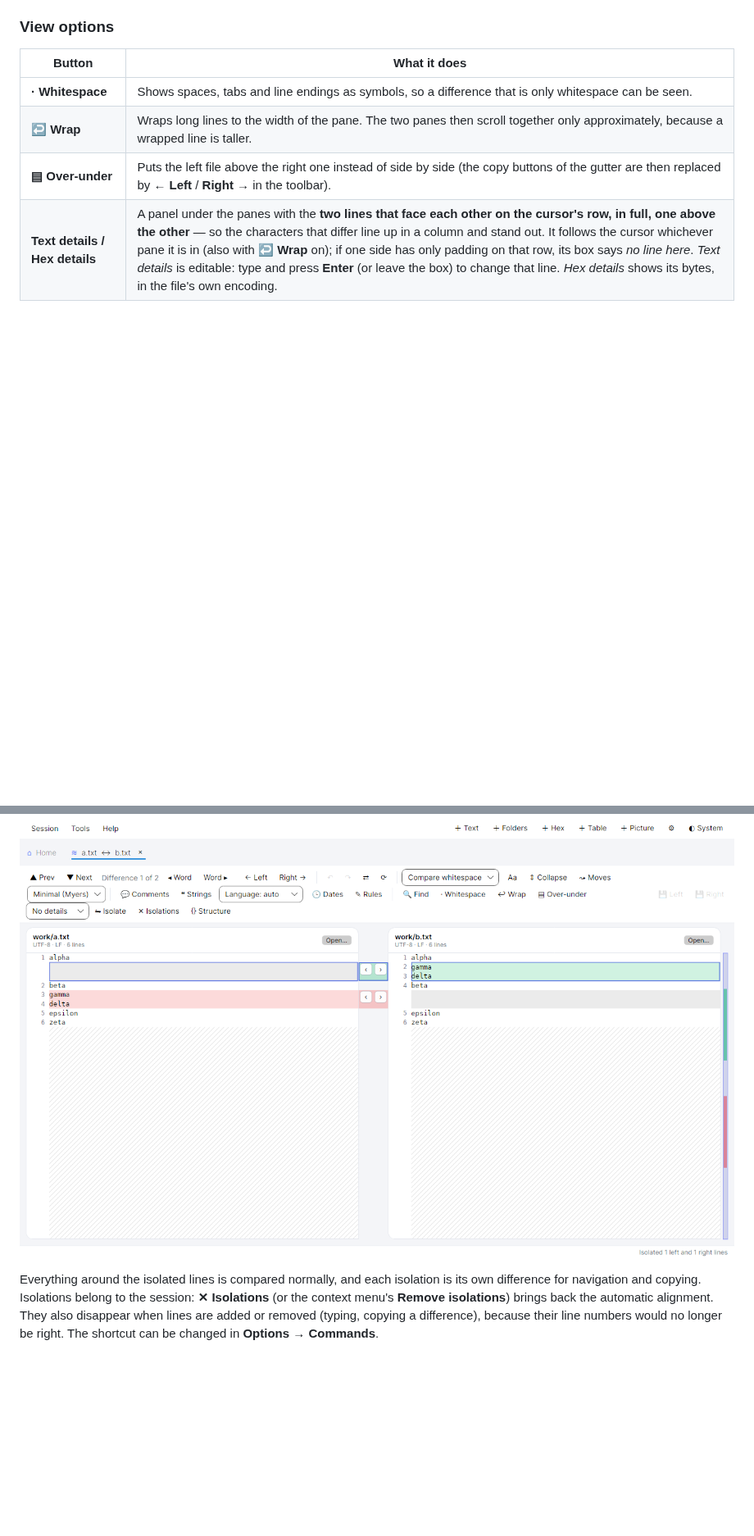
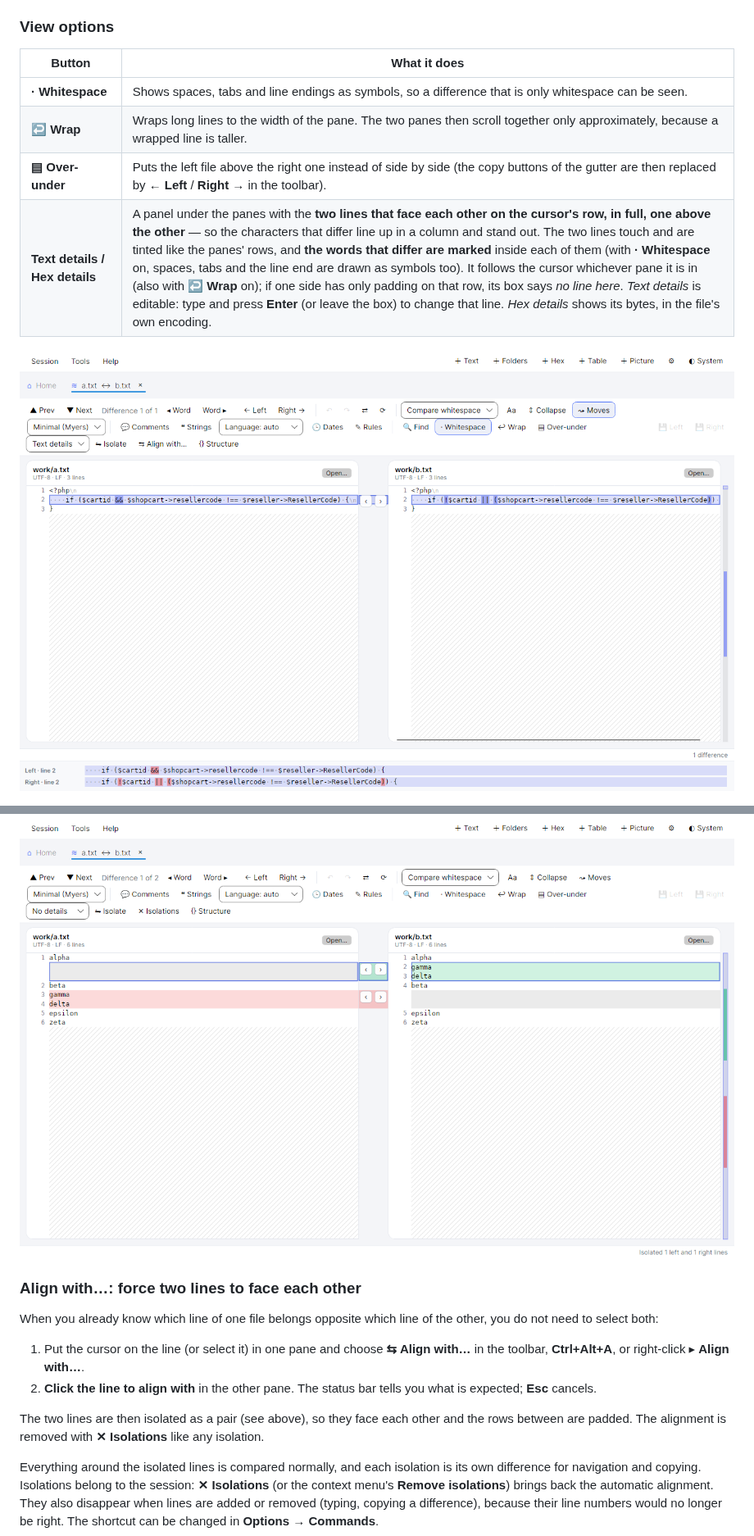
Before and after one commit to giamplai/Collaterale, a Markdown page: docs/HOWTO.md, 2 parts joined by grey strips. Shown at 82% size. Drawn GitHub-style; pictures changed too: docs/images/text-compare-text-details.png (added); blank space fills up the shorter version.

Commit message:
feat: Align with… and highlighted, touching text details (#25)

```diff
--- a/docs/HOWTO.md
+++ b/docs/HOWTO.md
@@ -340,7 +340,9 @@ Earlier searches are offered in the drop-down of the find box.
 | **· Whitespace** | Shows spaces, tabs and line endings as symbols, so a difference that is only whitespace can be seen. |
 | **↩ Wrap** | Wraps long lines to the width of the pane. The two panes then scroll together only approximately, because a wrapped line is taller. |
 | **▤ Over-under** | Puts the left file above the right one instead of side by side (the copy buttons of the gutter are then replaced by **← Left** / **Right →** in the toolbar). |
-| **Text details / Hex details** | A panel under the panes with the **two lines that face each other on the cursor's row, in full, one above the other** — so the characters that differ line up in a column and stand out. It follows the cursor whichever pane it is in (also with **↩ Wrap** on); if one side has only padding on that row, its box says *no line here*. *Text details* is editable: type and press **Enter** (or leave the box) to change that line. *Hex details* shows its bytes, in the file's own encoding. |
+| **Text details / Hex details** | A panel under the panes with the **two lines that face each other on the cursor's row, in full, one above the other** — so the characters that differ line up in a column and stand out. The two lines touch and are tinted like the panes' rows, and **the words that differ are marked** inside each of them (with **· Whitespace** on, spaces, tabs and the line end are drawn as symbols too). It follows the cursor whichever pane it is in (also with **↩ Wrap** on); if one side has only padding on that row, its box says *no line here*. *Text details* is editable: type and press **Enter** (or leave the box) to change that line. *Hex details* shows its bytes, in the file's own encoding. |
+
+![Text details: the two lines touching, the changed words marked](images/text-compare-text-details.png)
 
 ![Over-under layout](images/text-compare-over-under.png)
 
@@ -357,6 +359,14 @@ The automatic alignment sometimes pairs the wrong lines, for example when a repe
 * Lines selected on **both sides** are compared **only with each other**, even if identical text exists elsewhere; the rows between are padded as needed.
 
 ![Isolate: beta now faces beta](images/text-compare-isolate.png)
+
+### Align with…: force two lines to face each other
+When you already know which line of one file belongs opposite which line of the other, you do not need to select both:
+
+1. Put the cursor on the line (or select it) in one pane and choose **⇆ Align with…** in the toolbar, **Ctrl+Alt+A**, or right-click ▸ **Align with…**.
+2. **Click the line to align with** in the other pane. The status bar tells you what is expected; **Esc** cancels.
+
+The two lines are then isolated as a pair (see above), so they face each other and the rows between are padded. The alignment is removed with **✕ Isolations** like any isolation.
 
 Everything around the isolated lines is compared normally, and each isolation is its own difference for navigation and copying. Isolations belong to the session: **✕ Isolations** (or the context menu's **Remove isolations**) brings back the automatic alignment. They also disappear when lines are added or removed (typing, copying a difference), because their line numbers would no longer be right. The shortcut can be changed in **Options → Commands**.
 
```
Also changed, not shown: other parts of docs/HOWTO.md (+1 -0 lines), CHANGELOG.md (+2 -0 lines), 8 other files.
